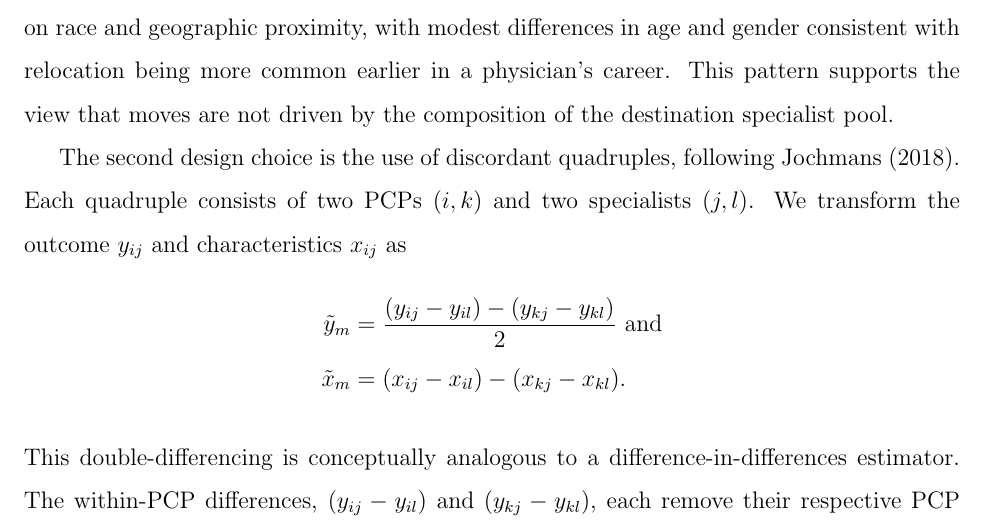
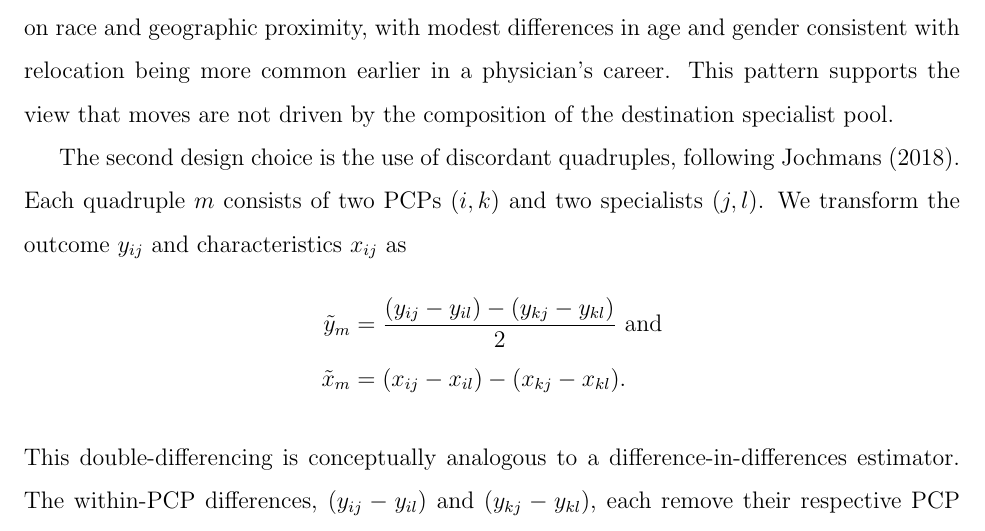
Before and after one commit to imccart/physician-referral-formation, a LaTeX paper (papers/draft-paper.tex): part of page 8 of 36, cut so that both start at the same text. Compiled offline with pdfLaTeX.

Commit message:
Updates from Overleaf

```diff
--- a/papers/draft-paper.tex
+++ b/papers/draft-paper.tex
@@ -110,7 +110,7 @@ Our identification strategy rests on two design choices. The first is a focus on
 
 Under the assumption that PCPs do not relocate to a specific HRR in order to refer to particular specialists, this design ultimately helps to eliminate correlation between unobserved PCP and specialist characteristics that arises from shared location preferences. This assumption is plausible if, for example, physician relocations are driven by broader career opportunities, family considerations, or institutional recruitment rather than by the composition of the local specialist pool. A violation would require PCPs to select their destination HRR based on the demographic or practice characteristics of specialists in that market. If such selection were present, it would likely bias our estimates upward, as PCPs who sort into markets with demographically similar specialists would exhibit higher concordance than PCPs who relocate for unrelated reasons. To assess the reasonableness of this assumption, Tables~\ref{tab:desc-doctors} and \ref{tab:desc-specialists} show that movers are broadly similar to the full PCP and specialist samples on race and geographic proximity, with modest differences in age and gender consistent with relocation being more common earlier in a physician's career. This pattern supports the view that moves are not driven by the composition of the destination specialist pool.
 
-The second design choice is the use of discordant quadruples, following \cite{jochmans2018}. Each quadruple consists of two PCPs $(i, k)$ and two specialists $(j, l)$. We transform the outcome $y_{ij}$ and characteristics $x_{ij}$ as
+The second design choice is the use of discordant quadruples, following \cite{jochmans2018}. Each quadruple $m$ consists of two PCPs $(i, k)$ and two specialists $(j, l)$. We transform the outcome $y_{ij}$ and characteristics $x_{ij}$ as
 \begin{align*}
     \tilde{y}_m & = \frac{(y_{ij} - y_{il}) - (y_{kj} - y_{kl})}{2} \text{ and} \\
     \tilde{x}_m & = (x_{ij} - x_{il}) - (x_{kj} - x_{kl}).
```
Also changed, not shown: results/tables/welfare_summary_ortho.tex (+0 -1 lines).
